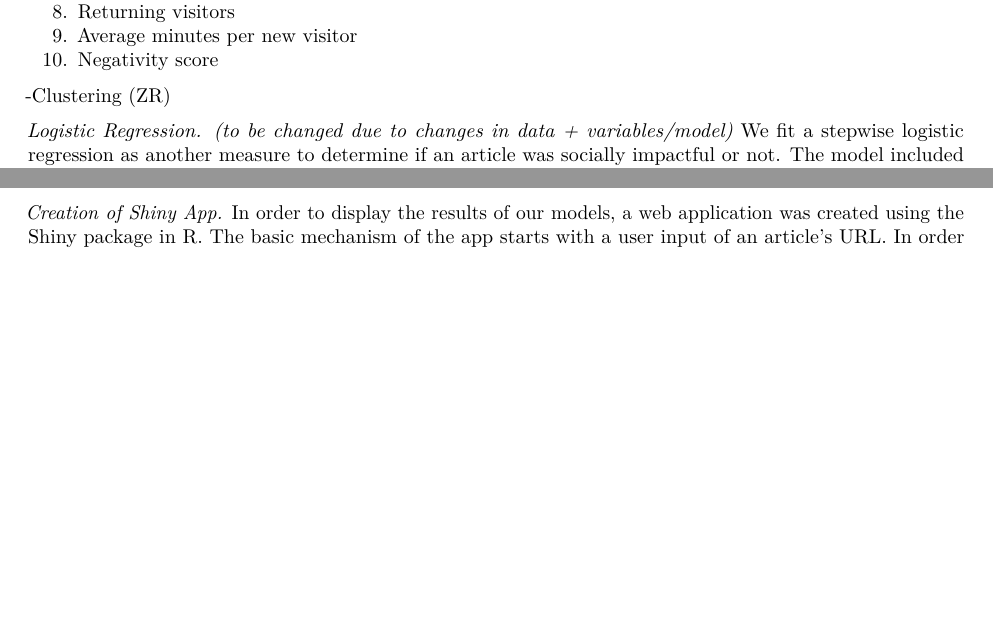
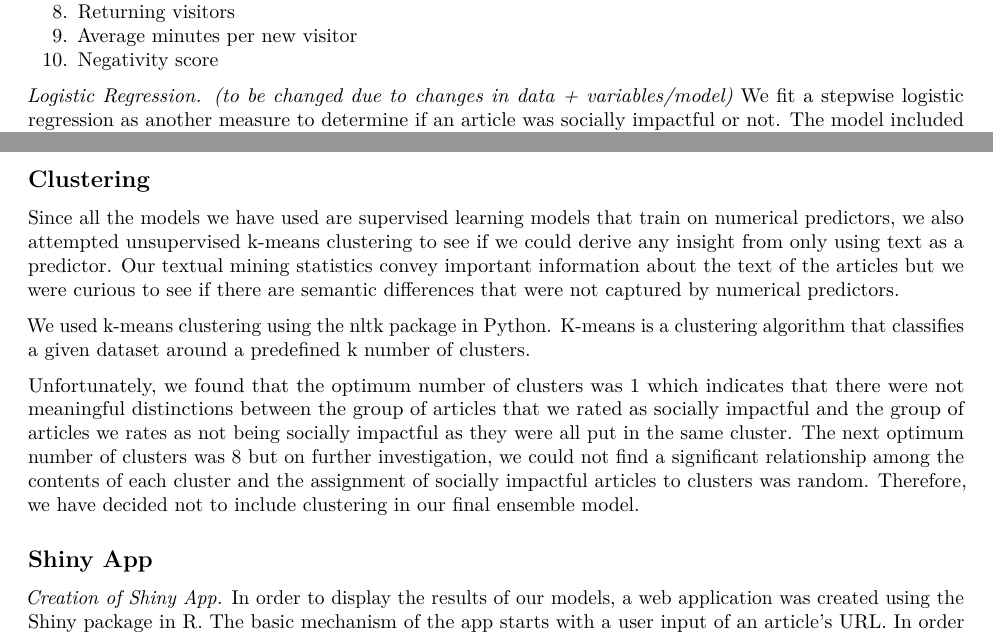
Before and after one commit to ZainabAq/social-impact-news, an R Markdown document (Classifier for Socially Impactful Articles/Classifier for Socially Impactful Articles.Rmd): two parts of pages 4 and 5 of 5, joined at a grey line, cut so that both start at the same text, the shorter picture padded with empty space. Rendered offline with R 4.5, knitr and Pandoc, then LaTeX, with nearby package versions; drawn as R Markdown's standard PDF in place of the format the file asks for.

Commit message:
Added clustering portion

```diff
--- a/Classifier for Socially Impactful Articles/Classifier for Socially Impactful Articles.Rmd
+++ b/Classifier for Socially Impactful Articles/Classifier for Socially Impactful Articles.Rmd
@@ -130,12 +130,22 @@ We found that the ten most significant predictors for the SVM, in order of signi
 9. Average minutes per new visitor
 10. Negativity score
 
--Clustering (ZR)
 
 _Logistic Regression. (to be changed due to changes in data + variables/model)_
 We fit a stepwise logistic regression as another measure to determine if an article was socially impactful or not. The model included the sentiment variables of -1 to -3 and +1 to +2, presence in social media (i.e. social interactions), smog index and length of the article (i.e. total number of words). All were significant (p-value < 0.05) and the model had a McFadden’s R-squared of 0.143. In addition, the logistic regression had an area under the curve of 0.820.
 
 This model was cross-validated, and we noticed that the model had a sensitivity of 0.47 but a specificity of 0.91. Therefore, it does a very good job of classifying non-socially impactful articles but does not perform well in classifying socially impactful articles. We are currently working on first classifying non-socially impactful articles using this logistic regression, then taking the articles classified as “socially impactful” and re-fitting another model for it for better accuracy. We will need to be careful of overfitting, however, and we should proceed with caution.
+
+## Clustering
+
+Since all the models we have used are supervised learning models that train on numerical predictors, we also attempted unsupervised k-means clustering to see if we could derive any insight from only using text as a predictor. Our textual mining statistics
+convey important information about the text of the articles but we were curious to see if there are semantic differences that were not captured by numerical predictors.
+
+We used k-means clustering using the nltk package in Python. K-means is a clustering algorithm that classifies a given dataset around a predefined k number of clusters.
+
+Unfortunately, we found that the optimum number of clusters was 1 which indicates that there were not meaningful distinctions between the group of articles that we rated as socially impactful and the group of articles we rates as not being socially impactful as they were all put in the same cluster. The next optimum number of clusters was 8 but on further investigation, we could not find a significant relationship among the contents of each cluster and the assignment of socially impactful articles to clusters was random. Therefore, we have decided not to include clustering in our final ensemble model.
+
+## Shiny App
 
 _Creation of Shiny App._
 In order to display the results of our models, a web application was created using the Shiny package in R. The basic mechanism of the app starts with a user input of an article’s URL. In order for the app to correctly run, the URL must be one of the 891 found in our SQL table. From there, multiple models predict the article’s probability of social impact. Those probabilities are averaged. The probabilities reactively change for each article.
```
